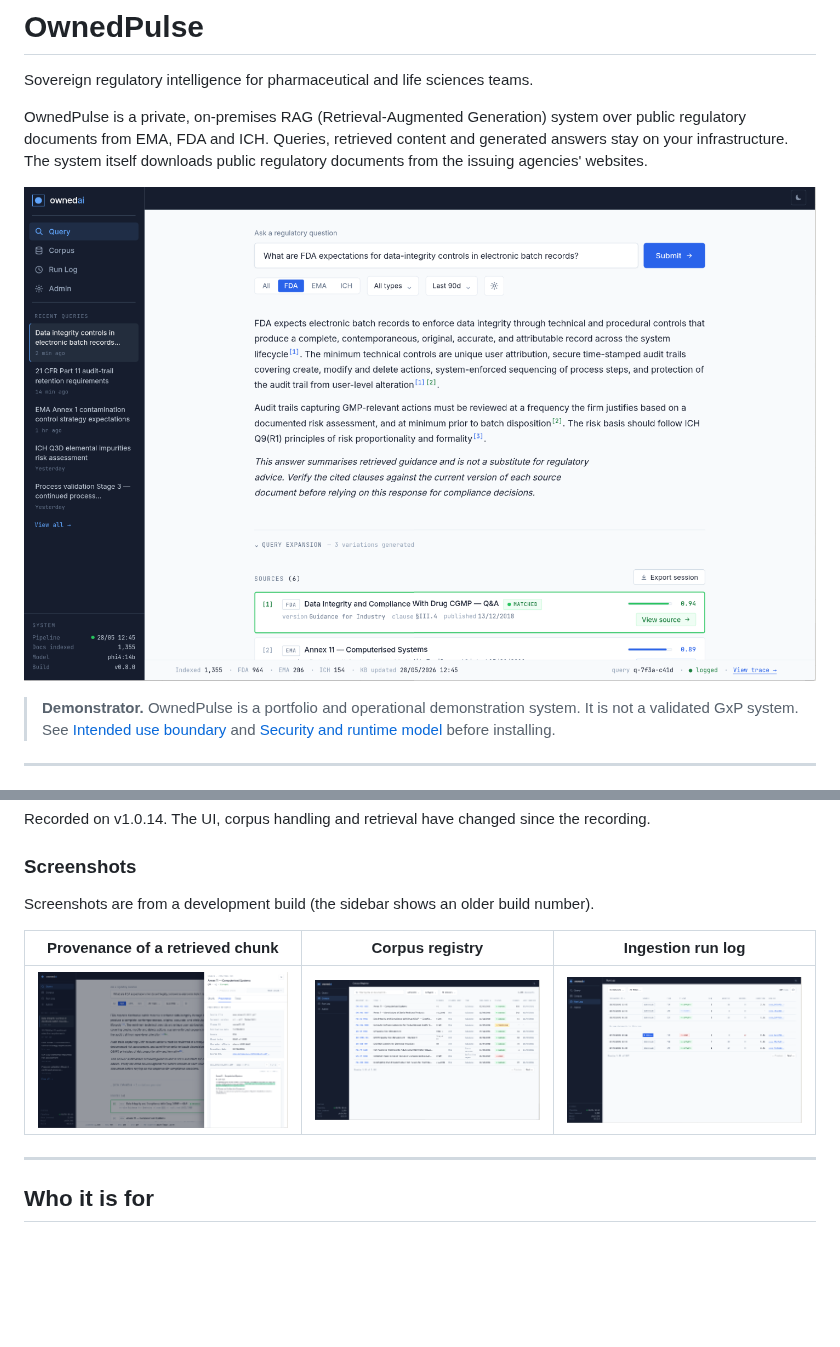
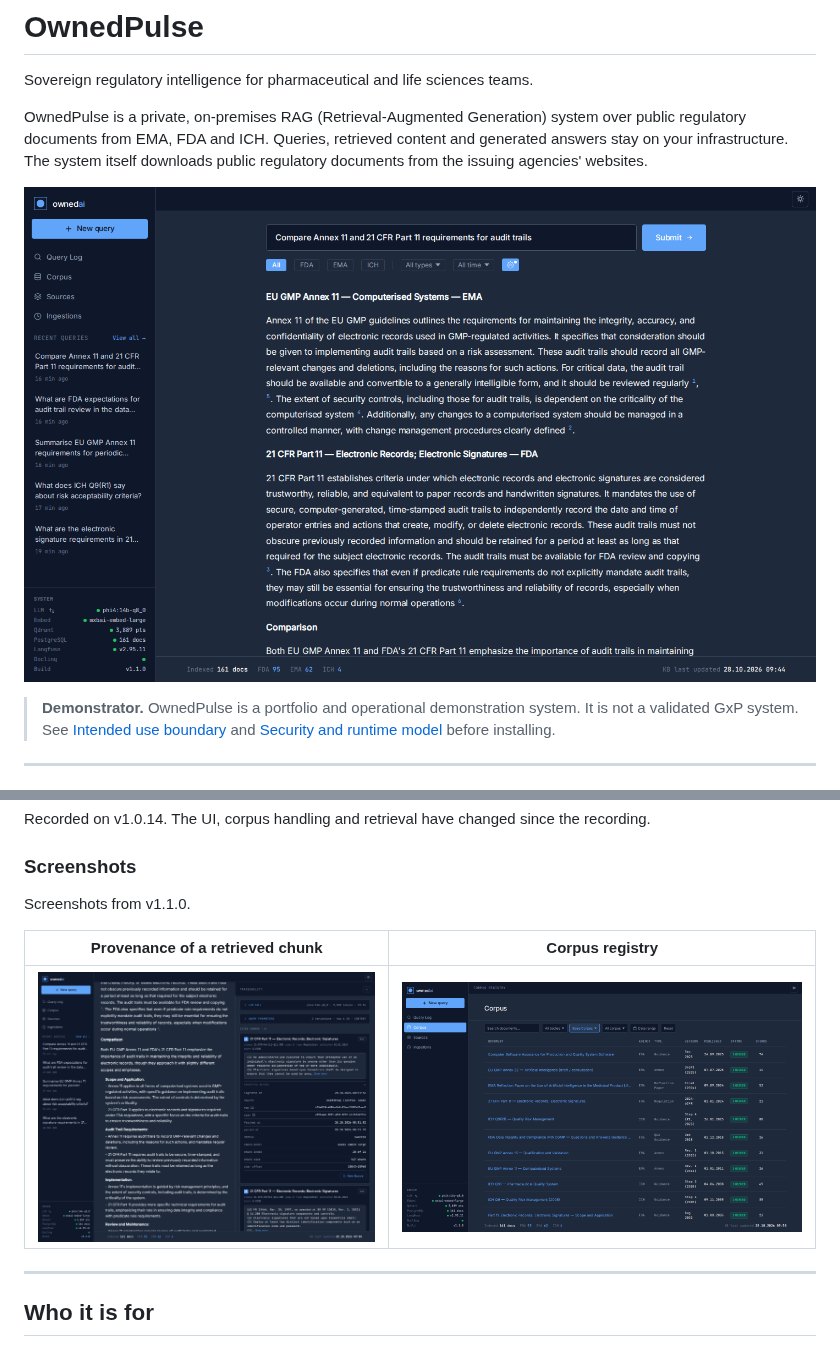
Before and after one commit to ownedai/ownedpulse, a Markdown page: README.md, 2 parts joined by grey strips. Drawn GitHub-style; pictures changed too: docs/screenshots/corpus-registry.png, docs/screenshots/provenance.png, docs/screenshots/query-results.png; blank space fills up the shorter version.

Commit message:
docs: screenshots from the 1.1.0 install
Co-Authored-By: Claude Haiku 5.5 <noreply@anthropic.com>

```diff
--- a/README.md
+++ b/README.md
@@ -30,11 +30,11 @@ Recorded on v1.0.14. The UI, corpus handling and retrieval have changed since th
 
 ### Screenshots
 
-Screenshots are from a development build (the sidebar shows an older build number).
+Screenshots from v1.1.0.
 
-| Provenance of a retrieved chunk | Corpus registry | Ingestion run log |
-|---|---|---|
-| ![Provenance](docs/screenshots/provenance.png) | ![Corpus registry](docs/screenshots/corpus-registry.png) | ![Run log](docs/screenshots/run-log.png) |
+| Provenance of a retrieved chunk | Corpus registry |
+|---|---|
+| ![Provenance](docs/screenshots/provenance.png) | ![Corpus registry](docs/screenshots/corpus-registry.png) |
 
 ---
 
```
